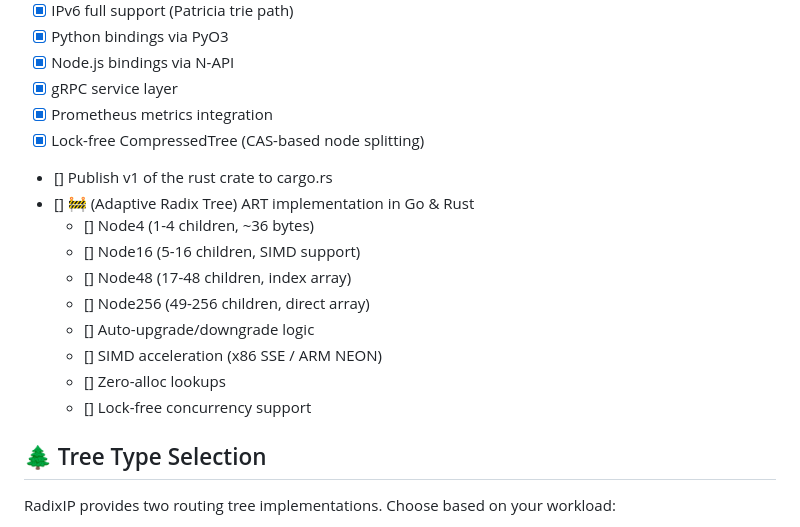
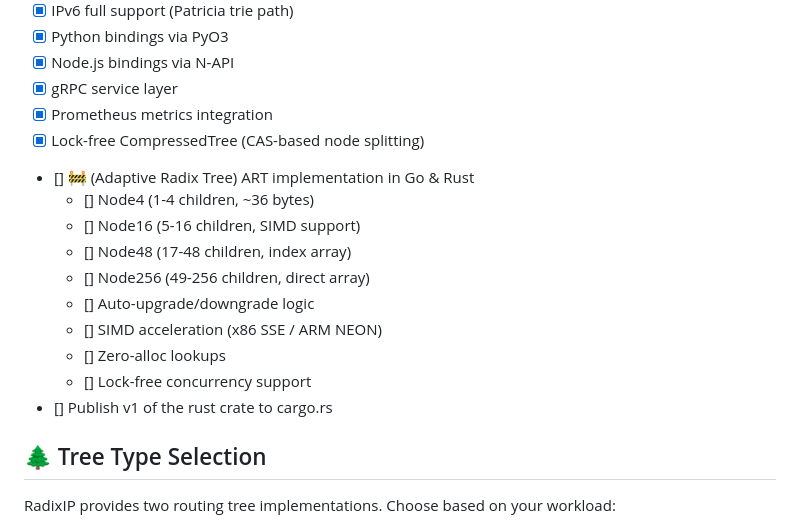
Before and after one commit to Mwangi-Derrick/radixip, a Markdown page: README.md, the part around the change. Rendered like a GitHub page.

```diff
--- a/README.md
+++ b/README.md
@@ -604,7 +604,6 @@ Every commit to `main` triggers our continuous benchmarking pipeline:
 - [x] gRPC service layer
 - [x] Prometheus metrics integration
 - [x] Lock-free CompressedTree (CAS-based node splitting)
-- [] Publish v1 of the rust crate to cargo.rs
 - [] 🚧 (Adaptive Radix Tree) ART implementation in Go & Rust
    - [] Node4 (1-4 children, ~36 bytes)
    - [] Node16 (5-16 children, SIMD support)
@@ -614,6 +613,7 @@ Every commit to `main` triggers our continuous benchmarking pipeline:
    - [] SIMD acceleration (x86 SSE / ARM NEON)
    - [] Zero-alloc lookups
    - [] Lock-free concurrency support
+- [] Publish v1 of the rust crate to cargo.rs
 
 
 ## 🌲 Tree Type Selection
```
